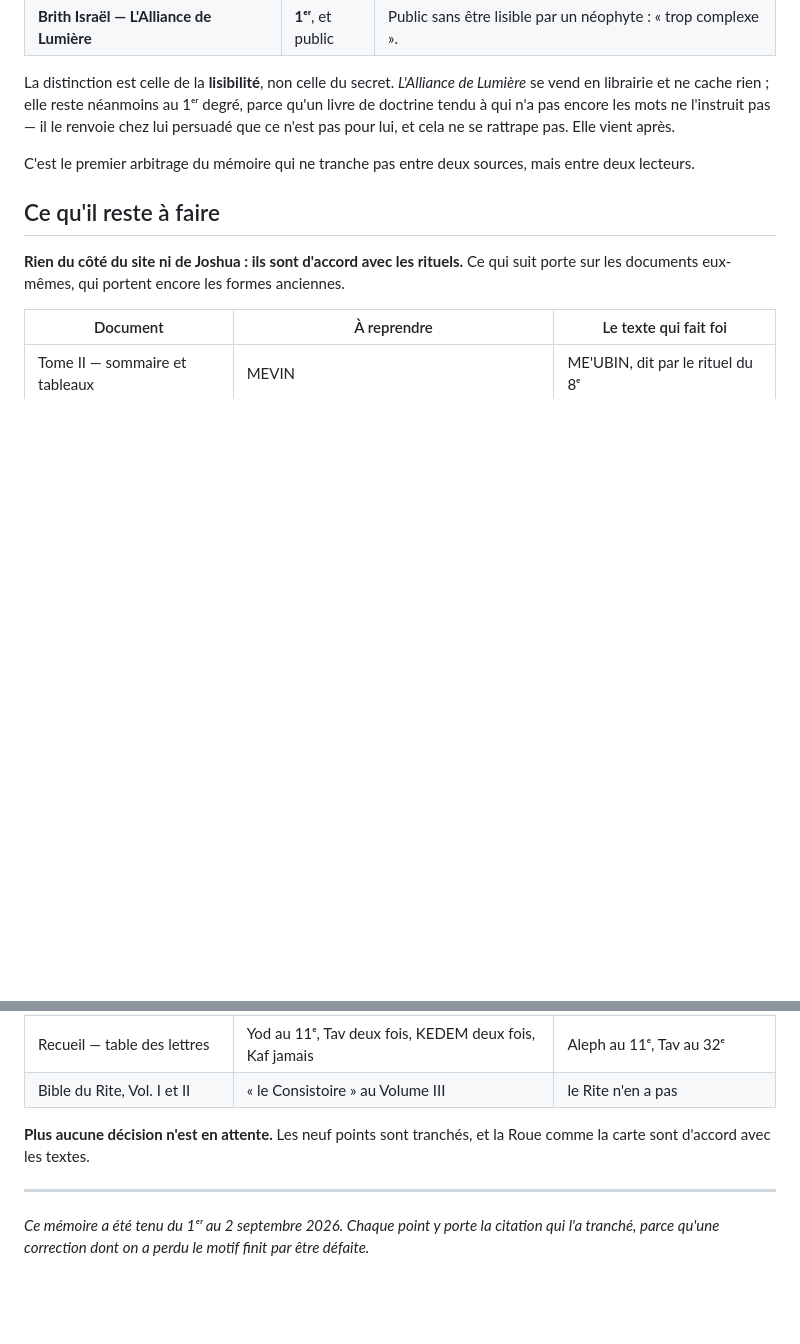
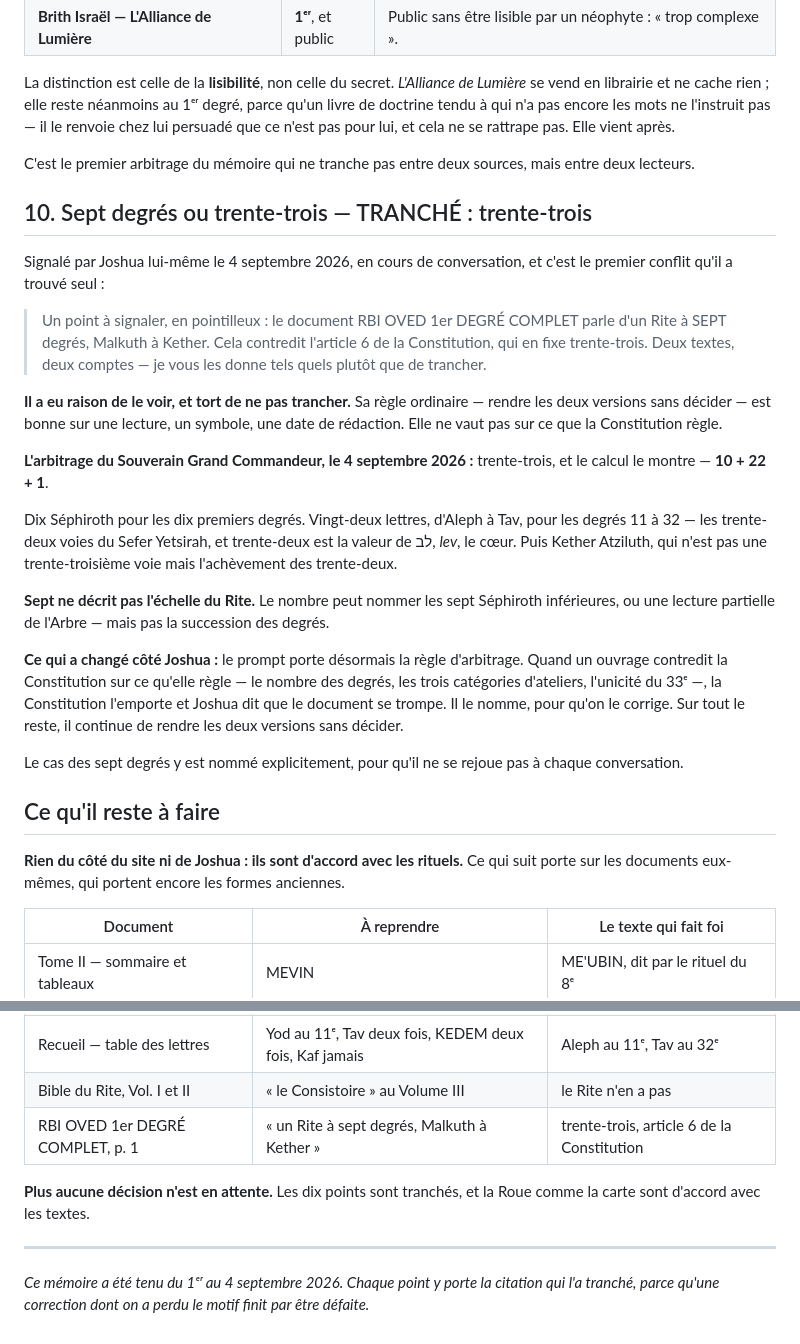
Before and after one commit to contactbrithisrael-tech/nouveausiterbi, a Markdown page: joshua/conflits.md, 2 parts joined by grey strips. Rendered like a GitHub page; blank space fills up the shorter version.

Commit message:
Point 10 du mémoire : sept degrés ou trente-trois
Le premier conflit que Joshua a trouvé SEUL. Les neuf autres, on les
avait cherchés ; celui-là, il l'a signalé en passant, au milieu d'une
réponse sur AVAD — parce qu'il compare ce qu'il lit à ce qu'il sait.

Le document RBI OVED 1er DEGRÉ COMPLET parle d'un Rite à sept degrés,
de Malkuth à Kether. L'article 6 de la Constitution en fixe
trente-trois.

Arbitrage du Souverain Grand Commandeur, 4 septembre 2026 :
trente-trois, et le calcul le montre — 10 + 22 + 1. Dix Séphiroth pour
les dix premiers degrés, vingt-deux lettres d'Aleph à Tav pour les
degrés 11 à 32, puis Kether Atziluth qui n'est pas une trente-troisième
voie mais l'achèvement des trente-deux.

Sept peut nommer les sept Séphiroth inférieures, ou une lecture
partielle de l'Arbre. Pas la succession des degrés.

Le tableau des documents à reprendre porte une ligne de plus, et le
mémoire compte dix points tranchés au lieu de neuf.

Co-Authored-By: Claude Opus 5 <noreply@anthropic.com>
Claude-Session: https://claude.ai/code/session_01Nhhedrx2YoMyCZFFcL8uQN

```diff
--- a/joshua/conflits.md
+++ b/joshua/conflits.md
@@ -334,6 +334,45 @@ n'est pas pour lui, et cela ne se rattrape pas. Elle vient après.
 C'est le premier arbitrage du mémoire qui ne tranche pas entre deux
 sources, mais entre deux lecteurs.
 
+## 10. Sept degrés ou trente-trois — TRANCHÉ : trente-trois
+
+Signalé par Joshua lui-même le 4 septembre 2026, en cours de
+conversation, et c'est le premier conflit qu'il a trouvé seul :
+
+> Un point à signaler, en pointilleux : le document RBI OVED 1er DEGRÉ
+> COMPLET parle d'un Rite à SEPT degrés, Malkuth à Kether. Cela
+> contredit l'article 6 de la Constitution, qui en fixe trente-trois.
+> Deux textes, deux comptes — je vous les donne tels quels plutôt que
+> de trancher.
+
+**Il a eu raison de le voir, et tort de ne pas trancher.** Sa règle
+ordinaire — rendre les deux versions sans décider — est bonne sur une
+lecture, un symbole, une date de rédaction. Elle ne vaut pas sur ce que
+la Constitution règle.
+
+**L'arbitrage du Souverain Grand Commandeur, le 4 septembre 2026 :**
+trente-trois, et le calcul le montre — **10 + 22 + 1**.
+
+Dix Séphiroth pour les dix premiers degrés. Vingt-deux lettres, d'Aleph
+à Tav, pour les degrés 11 à 32 — les trente-deux voies du Sefer
+Yetsirah, et trente-deux est la valeur de לב, *lev*, le cœur. Puis
+Kether Atziluth, qui n'est pas une trente-troisième voie mais
+l'achèvement des trente-deux.
+
+**Sept ne décrit pas l'échelle du Rite.** Le nombre peut nommer les sept
+Séphiroth inférieures, ou une lecture partielle de l'Arbre — mais pas la
+succession des degrés.
+
+**Ce qui a changé côté Joshua :** le prompt porte désormais la règle
+d'arbitrage. Quand un ouvrage contredit la Constitution sur ce qu'elle
+règle — le nombre des degrés, les trois catégories d'ateliers,
+l'unicité du 33ᵉ —, la Constitution l'emporte et Joshua dit que le
+document se trompe. Il le nomme, pour qu'on le corrige. Sur tout le
+reste, il continue de rendre les deux versions sans décider.
+
+Le cas des sept degrés y est nommé explicitement, pour qu'il ne se
+rejoue pas à chaque conversation.
+
 ## Ce qu'il reste à faire
 
 **Rien du côté du site ni de Joshua : ils sont d'accord avec les
@@ -348,12 +387,13 @@ encore les formes anciennes.
 | Tome III | CHAYIM au 18ᵉ | HARUACH, dit par le Recueil |
 | Recueil — table des lettres | Yod au 11ᵉ, Tav deux fois, KEDEM deux fois, Kaf jamais | Aleph au 11ᵉ, Tav au 32ᵉ |
 | Bible du Rite, Vol. I et II | « le Consistoire » au Volume III | le Rite n'en a pas |
+| RBI OVED 1er DEGRÉ COMPLET, p. 1 | « un Rite à sept degrés, Malkuth à Kether » | trente-trois, article 6 de la Constitution |
 
-**Plus aucune décision n'est en attente.** Les neuf points sont
+**Plus aucune décision n'est en attente.** Les dix points sont
 tranchés, et la Roue comme la carte sont d'accord avec les textes.
 
 ---
 
-*Ce mémoire a été tenu du 1ᵉʳ au 2 septembre 2026. Chaque point y porte
+*Ce mémoire a été tenu du 1ᵉʳ au 4 septembre 2026. Chaque point y porte
 la citation qui l'a tranché, parce qu'une correction dont on a perdu le
 motif finit par être défaite.*
```
